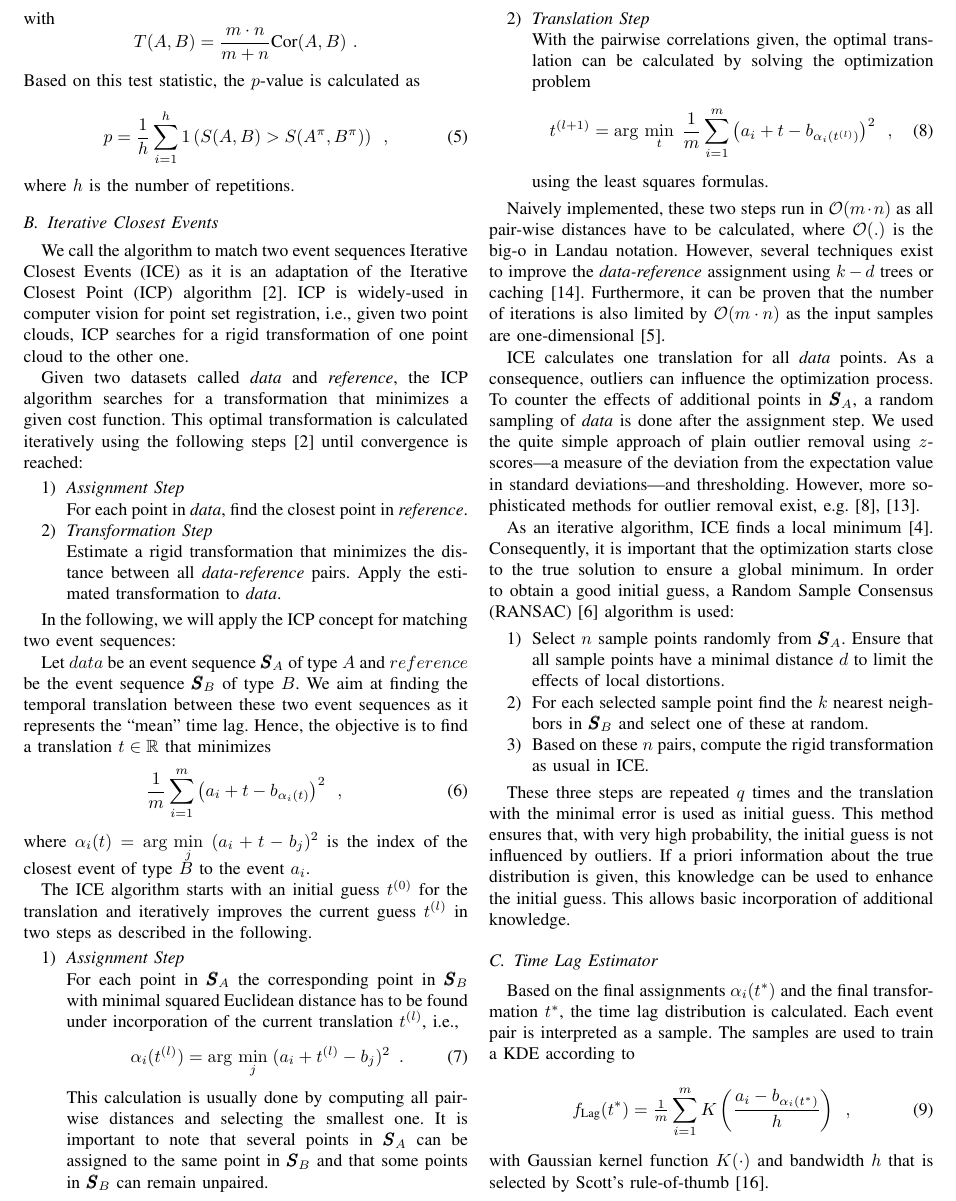
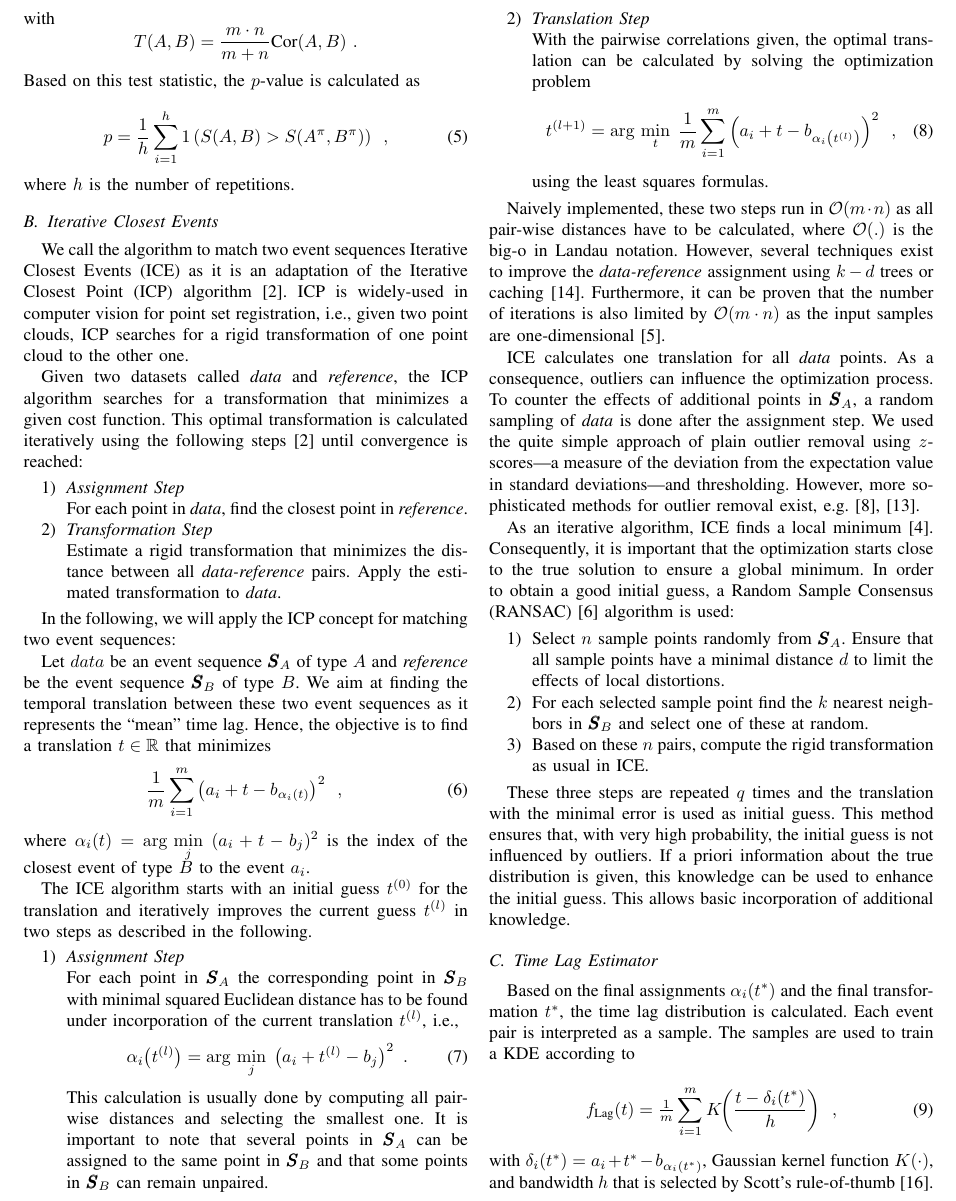
Before and after one commit to openrca/event-correlation, a LaTeX paper (papers/INDIN 2017/bare_conf.tex): part of page 3 of 6, cut so that both start at the same text. Compiled offline with pdfLaTeX; a missing font is replaced by an installed copy or a similar font; a LaTeX package or settings file that is missing is left out.

Commit message:
Equation (9) changed

```diff
--- a/papers/INDIN 2017/bare_conf.tex
+++ b/papers/INDIN 2017/bare_conf.tex
@@ -204,7 +204,7 @@ Given two datasets called \textit{data} and \textit{reference}, the \ac{ICP} alg
 
 In the following, we will apply the \ac{ICP} concept for matching two event sequences:
 
-Let \(data\) be an event sequence \(\pmb{S}_A\) of type \(A\) and \(reference\) be the event sequence \(\pmb{S}_B\) of type \(B\).
+Let \(data\) be an event sequence \(\pmb{S}_A\) of type \(A\) and \emph{reference} be the event sequence \(\pmb{S}_B\) of type \(B\).
 We aim at finding the temporal translation between these two event sequences as it represents the ``mean'' time lag.
 Hence, the objective is to find a translation $t \in \mathbb{R}$ that minimizes
 \begin{equation}
@@ -218,7 +218,7 @@ The \ac{ICE} algorithm starts with an initial guess $t^{(0)}$ for the translatio
  \item \emph{Assignment Step}\\
 For each point in \(\pmb{S}_A\) the corresponding point in \(\pmb{S}_B\) with minimal squared Euclidean distance has to be found under incorporation of the current translation $t^{(l)}$, i.e.,
 \begin{equation}
-\alpha_i(t^{(l)})= \arg\,\min\limits_j \; (a_i+t^{(l)}-b_j)^2 \enspace .
+\alpha_i\big(t^{(l)}\big)= \arg\,\min\limits_j \; \big(a_i+t^{(l)}-b_j\big)^2 \enspace .
 \end{equation}
 This calculation is usually done by computing all pairwise distances and selecting the smallest one. It is important to note that several points in \(\pmb{S}_A\) can be assigned to the same point in \(\pmb{S}_B\) and that some points in \(\pmb{S}_B\) can remain unpaired.
 
@@ -227,7 +227,7 @@ This calculation is usually done by computing all pairwise distances and selecti
 \item \emph{Translation Step}\\
 With the pairwise correlations given, the optimal translation can be calculated by solving the optimization problem
 \begin{equation}
-t^{(l+1)}= \arg\,\min\limits_{t} \; \dfrac{1}{m} \sum_{i = 1}^{m} \left( a_i + t - b_{\alpha_i(t^{(l)})} \right)^2 \enspace , \\
+t^{(l+1)}= \arg\,\min\limits_{t} \; \dfrac{1}{m} \sum_{i = 1}^{m} \left( a_i + t - b_{\alpha_i\left(t^{(l)}\right)} \right)^2 \enspace , \\
 \end{equation}
 using the least squares formulas.
 
@@ -257,9 +257,10 @@ Based on the final assignments $\alpha_i(t^*)$ and the final transformation $t^*
 
 \begin{equation}
 	\label{eq:solutionICP}
- f_{\text{Lag}}(t^*) = \tfrac{1}{m} \sum_{i=1}^m K\left( \frac{a_i - b_{\alpha_i(t^*)}}{ h} \right) \enspace ,
+ %f_{\text{Lag}}(t^*) = \tfrac{1}{m} \sum_{i=1}^m K\left( \frac{a_i - b_{\alpha_i(t^*)}}{ h} \right) \enspace ,
+ f_{\text{Lag}}(t) = \tfrac{1}{m} \sum_{i=1}^m K\hspace{-1mm}\left( \frac{t - \delta_i(t^*)}{ h} \right) \enspace ,
 	\end{equation}
-with Gaussian kernel function $K(\cdot)$ and bandwidth $h$ that is selected by Scott's rule-of-thumb~\cite{Scott1992}.
+with $\delta_i(t^*) = a_i + t^* - b_{\alpha_i(t^*)}$, Gaussian kernel function $K(\cdot)$, and bandwidth $h$ that is selected by Scott's rule-of-thumb~\cite{Scott1992}.
 
 
 
```
